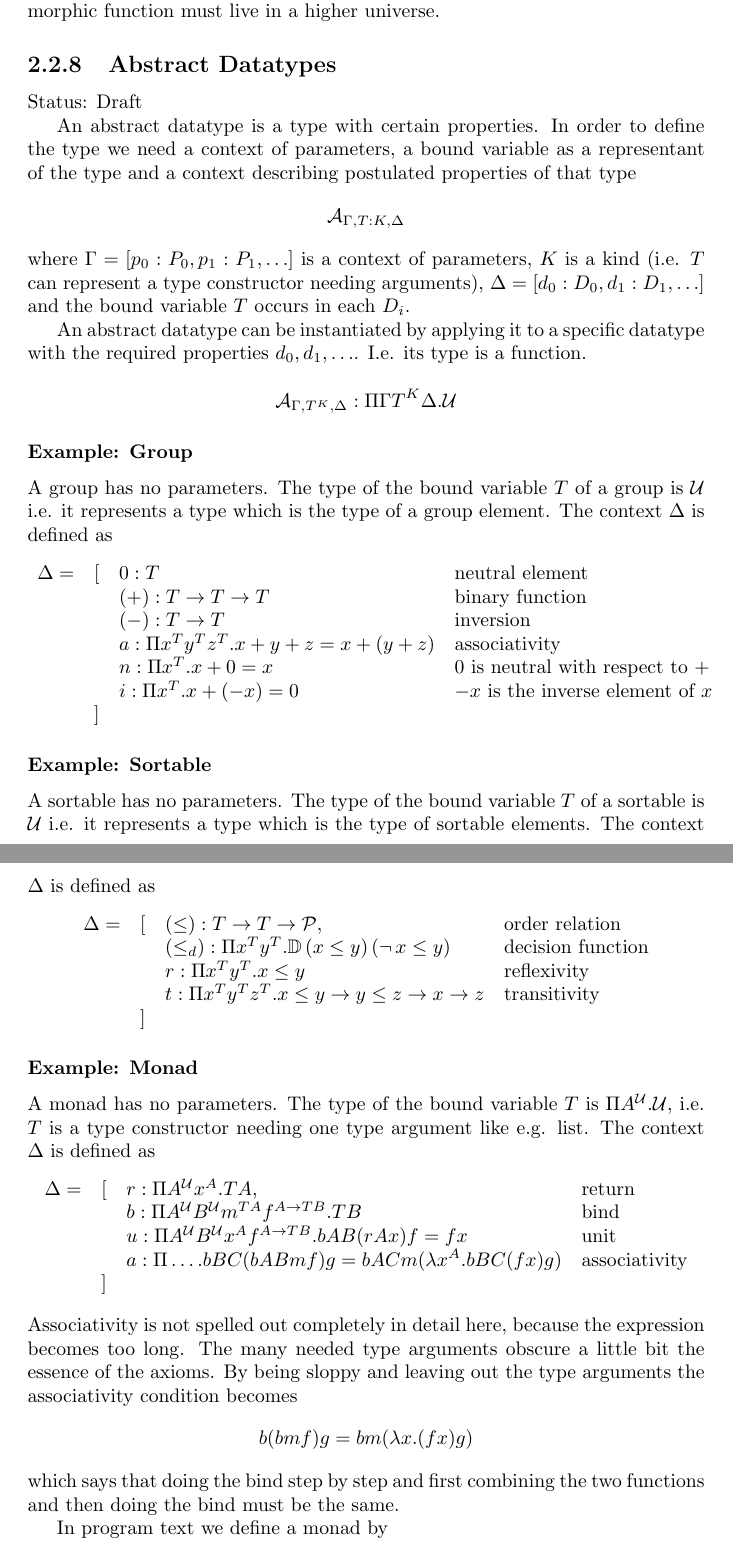
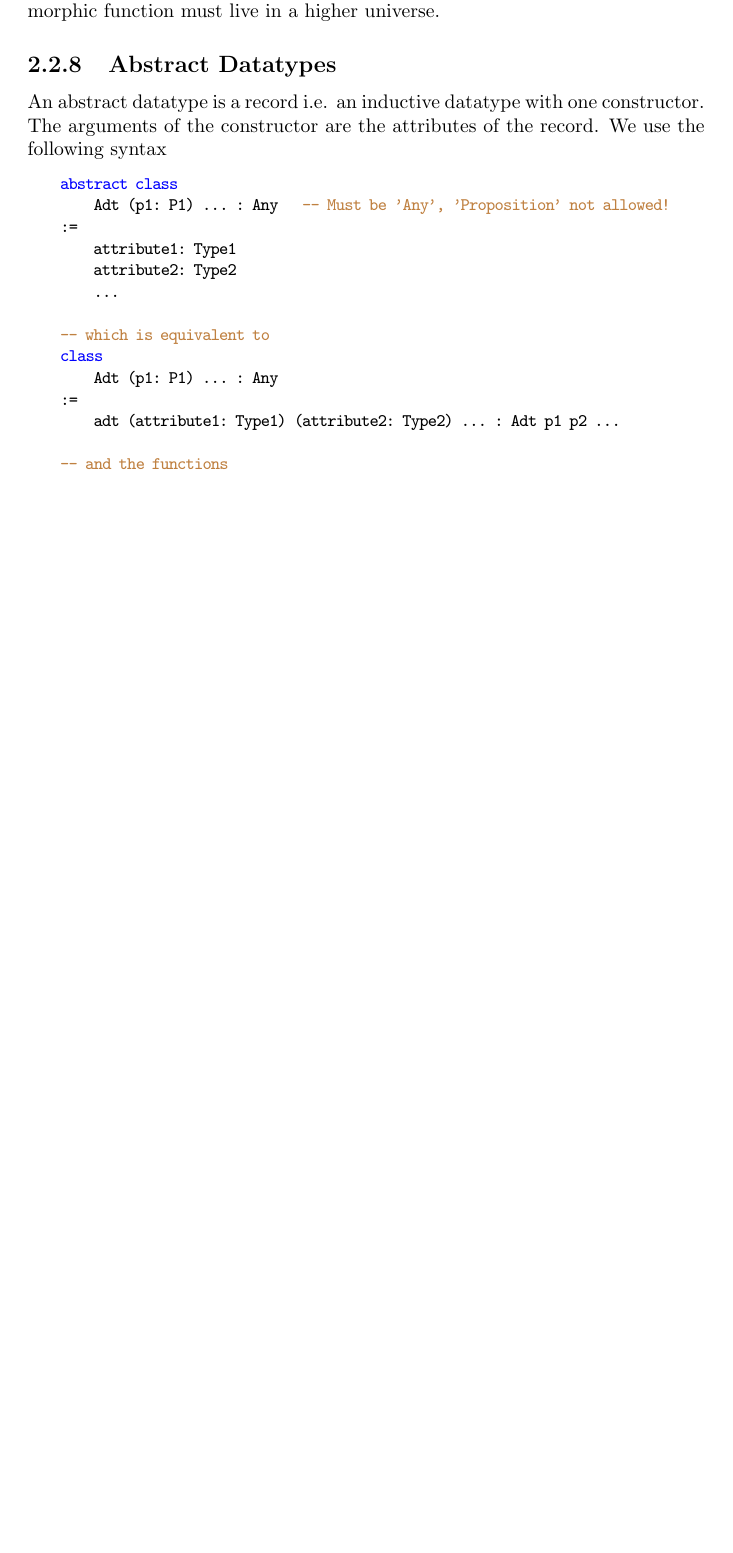
Before and after one commit to hbr/tex_alba_design, a LaTeX thesis (main_alba_design.tex, which reads lang-type.tex): two parts of pages 55 and 56 of 234 before the commit and part of page 55 of 233 after it, the two joined at a grey line, cut so that both start at the same text, the shorter picture padded with empty space. Compiled offline with pdfLaTeX.

Commit message:
Reword of abstract datatypes
Abstract datatypes are treated as records.

	modified:   lang-type.tex

```diff
--- a/lang-type.tex
+++ b/lang-type.tex
@@ -1782,64 +1782,33 @@ polymorphic function must live in a higher universe.
 
 
 
+
+
+
+
 %%%%%%%%%%%%%%%%%%%%%%%%%%%%%%%%%%%%%%%%
 \subsection{Abstract Datatypes}
 \label{sec:abstract-datatypes}
 %%%%%%%%%%%%%%%%%%%%%%%%%%%%%%%%%%%%%%%%
 
-\noindent Status: Draft
-
-An abstract datatype is a type with certain properties. In order to define the
-type we need a context of parameters, a bound variable as a representant of
-the type and a context describing postulated properties of that type
-$$
-\Abstract_{\Gamma, T:K, \Delta}
-$$
-where $\Gamma = [p_0:P_0, p_1:P_1, \ldots]$ is a context of parameters, $K$ is a
-kind (i.e. $T$ can represent a type constructor needing arguments),
-$\Delta = [d_0:D_0, d_1: D_1, \ldots]$ and the bound variable $T$ occurs in
-each $D_i$.
-
-An abstract datatype can be instantiated by applying it to a specific datatype
-with the required properties $d_0, d_1, \ldots$. I.e. its type is a function.
-
-$$
-\Abstract_{\Gamma,T^K,\Delta}
-:
-\Pi \Gamma T^K \Delta. \Any
-$$
-
-\subsubsection{Example: Group}
-A group has no parameters. The type of the bound variable $T$ of a group is
-$\Any$ i.e. it represents a type which is the type of a group element. The
-context $\Delta$ is defined as
-$$
-\begin{array}{llll}
-  \Delta =
-  &[
-  & 0: T
-  & \text{neutral element}
-  \\
-  &
-  & (+): T \to T \to T
-  & \text{binary function}
-  \\
-  &
-  & (-): T \to T
-  & \text{inversion}
-  \\
-  &
-  & a: \Pi x^T y^T z^T. x + y + z = x + (y + z)
-  & \text{associativity}
-  \\
-  &
-  & n: \Pi x^T. x + 0 = x
-  & 0 \text{ is neutral with respect to } +
-  \\
-  &
-  & i: \Pi x^T. x + (-x) = 0
-  & -x \text{ is the inverse element of } x
-  \\
-  &]
-\end{array}
-$$
+
+An abstract datatype is a record i.e. an inductive datatype with one
+constructor. The arguments of the constructor are the attributes of the record.
+We use the following syntax
+
+\begin{alba}
+    abstract class
+        Adt (p1: P1) ... : Any   -- Must be 'Any', 'Proposition' not allowed!
+    :=
+        attribute1: Type1
+        attribute2: Type2
+        ...
+
+    -- which is equivalent to
+    class
+        Adt (p1: P1) ... : Any
+    :=
+        adt (attribute1: Type1) (attribute2: Type2) ... : Adt p1 p2 ...
+
+    -- and the functions
+    attribute1 (a: Adt p1 ...): Type1 :=
@@ -1850,71 +1823,3 @@ $$
 
 
 \subsubsection{Example: Sortable}
-
-A sortable has no parameters. The type of the bound variable $T$ of a sortable
-is $\Any$ i.e. it represents a type which is the type of sortable
-elements. The context $\Delta$ is defined as
-$$
-\begin{array}{llll}
-  \Delta =
-  &[
-  & (\le): T \to T \to \Prop,
-  & \text{order relation}
-  \\
-  &
-  & (\le_d): \Pi x^T y^T . \Decision\,(x \le y)\, (\lnot\, x \le y)
-  & \text{decision function}
-  \\
-  &
-  & r: \Pi x^T y^T. x \le y
-  & \text{reflexivity}
-  \\
-  &
-  & t: \Pi x^T y^T z^T. x \le y \to y \le z \to x \to z
-  & \text{transitivity}
-  \\
-  &]
-\end{array}
-$$
-
-
-\subsubsection{Example: Monad}
-
-A monad has no parameters. The type of the bound variable $T$ is $\Pi
-A^\Any. \Any$, i.e. $T$ is a type constructor needing one type argument like
-e.g. list.  The context $\Delta$ is defined as
-$$
-\begin{array}{llll}
-  \Delta =
-  &[
-  & r: \Pi A^\Any x^A. T A,
-  & \text{return}
-  \\
-  &
-  & b: \Pi A^\Any B^\Any m^{T A} f^{A\to T B}. T B
-  & \text{bind}
-  \\
-  &
-  & u: \Pi A^\Any B^\Any x^A f^{A\to T B}. b A B (r A x) f = f x
-  & \text{unit}
-  \\
-  &
-  & a: \Pi \ldots . b B C (b A B m f) g = b A C m (\lambda x^A. b B C (f x) g)
-  & \text{associativity}
-  \\
-  &]
-\end{array}
-$$
-Associativity is not spelled out completely in detail here, because the
-expression becomes too long. The many needed type arguments obscure a little
-bit the essence of the axioms. By being sloppy and leaving out the type
-arguments the associativity condition becomes
-$$
-  b (b m f) g = b m (\lambda x. (f x) g)
-$$
-which says that doing the bind step by step and first combining the two
-functions and then doing the bind must be the same.
-
-In program text we define a monad by
-\begin{alba}
-   abstract class
```
Also changed, not shown: lang-type.tex (65 more changed lines).
